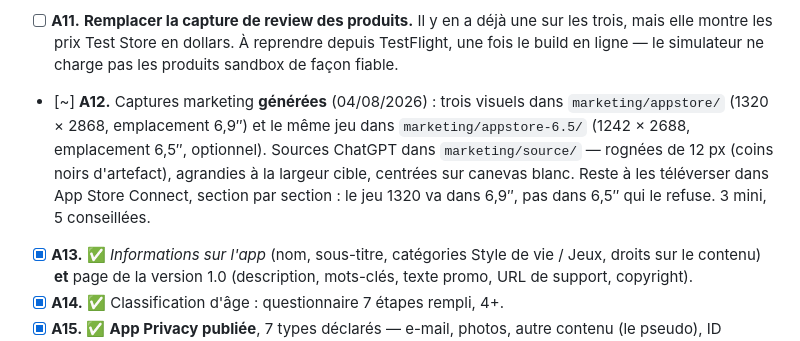
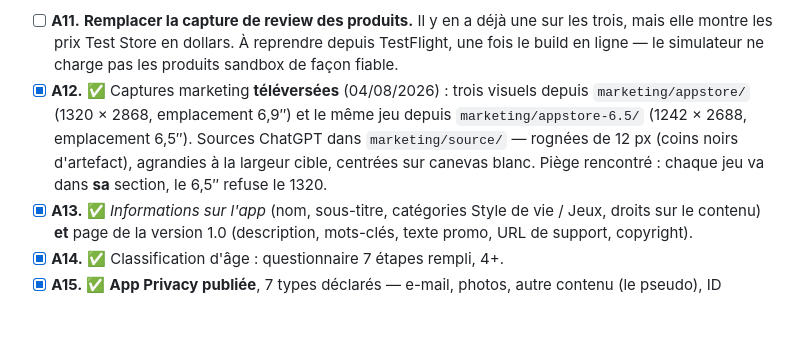
Before and after one commit to buildKevin/app-cardex, a Markdown page: LAUNCH.md, the part around the change. Rendered like a GitHub page; blank space fills up the shorter version.

Commit message:
Mark marketing screenshots as uploaded (A12)
Co-Authored-By: Claude Fable 5 <noreply@anthropic.com>

```diff
--- a/LAUNCH.md
+++ b/LAUNCH.md
@@ -66,13 +66,12 @@ pourquoi de chaque ligne.
       une sur les trois, mais elle montre les prix Test Store en dollars. À
       reprendre depuis TestFlight, une fois le build en ligne — le simulateur ne
       charge pas les produits sandbox de façon fiable.
-- [~] **A12.** Captures marketing **générées** (04/08/2026) : trois visuels dans
-      `marketing/appstore/` (1320 × 2868, emplacement 6,9″) et le même jeu dans
-      `marketing/appstore-6.5/` (1242 × 2688, emplacement 6,5″, optionnel).
+- [x] **A12.** ✅ Captures marketing **téléversées** (04/08/2026) : trois visuels
+      depuis `marketing/appstore/` (1320 × 2868, emplacement 6,9″) et le même jeu
+      depuis `marketing/appstore-6.5/` (1242 × 2688, emplacement 6,5″).
       Sources ChatGPT dans `marketing/source/` — rognées de 12 px (coins noirs
       d'artefact), agrandies à la largeur cible, centrées sur canevas blanc.
-      Reste à les téléverser dans App Store Connect, section par section : le
-      jeu 1320 va dans 6,9″, pas dans 6,5″ qui le refuse. 3 mini, 5 conseillées.
+      Piège rencontré : chaque jeu va dans **sa** section, le 6,5″ refuse le 1320.
 - [x] **A13.** ✅ *Informations sur l'app* (nom, sous-titre, catégories Style de
       vie / Jeux, droits sur le contenu) **et** page de la version 1.0
       (description, mots-clés, texte promo, URL de support, copyright).
```
